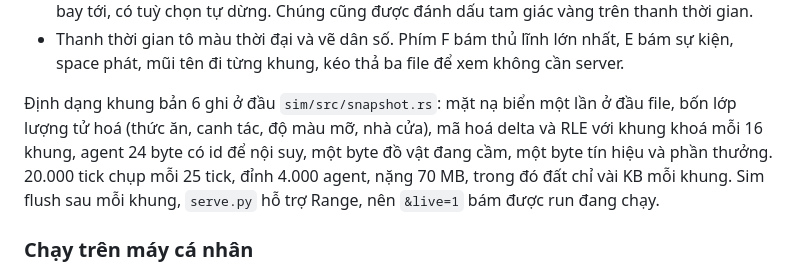
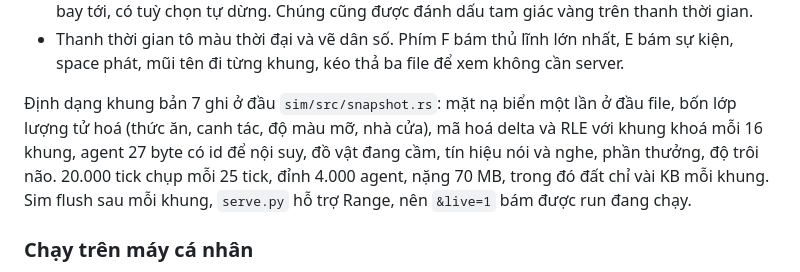
Before and after one commit to Trustydev212/AI_Survival, a Markdown page: README.md, the part around one of its changes. Rendered like a GitHub page.

```diff
--- a/README.md
+++ b/README.md
@@ -86,9 +91,9 @@ của pack; nhân vật là Gabe và Mani 24x24 với 7 khung chạy.
 - Thanh thời gian tô màu thời đại và vẽ dân số. Phím F bám thủ lĩnh lớn nhất, E bám sự kiện, space phát,
   mũi tên đi từng khung, kéo thả ba file để xem không cần server.
 
-Định dạng khung bản 6 ghi ở đầu `sim/src/snapshot.rs`: mặt nạ biển một lần ở đầu file, bốn lớp lượng tử hoá (thức ăn,
+Định dạng khung bản 7 ghi ở đầu `sim/src/snapshot.rs`: mặt nạ biển một lần ở đầu file, bốn lớp lượng tử hoá (thức ăn,
 canh tác, độ màu mỡ, nhà cửa), mã hoá delta và RLE với khung
-khoá mỗi 16 khung, agent 24 byte có id để nội suy, một byte đồ vật đang cầm, một byte tín hiệu và phần thưởng. 20.000 tick chụp mỗi 25 tick, đỉnh 4.000 agent, nặng 70 MB,
+khoá mỗi 16 khung, agent 27 byte có id để nội suy, đồ vật đang cầm, tín hiệu nói và nghe, phần thưởng, độ trôi não. 20.000 tick chụp mỗi 25 tick, đỉnh 4.000 agent, nặng 70 MB,
 trong đó đất chỉ vài KB mỗi khung. Sim flush sau mỗi khung, `serve.py` hỗ trợ Range, nên `&live=1` bám được
 run đang chạy.
 
```
Also changed, not shown: other parts of README.md (+9 -3 lines), docs/viewer-life.png (added), 6 other files.
